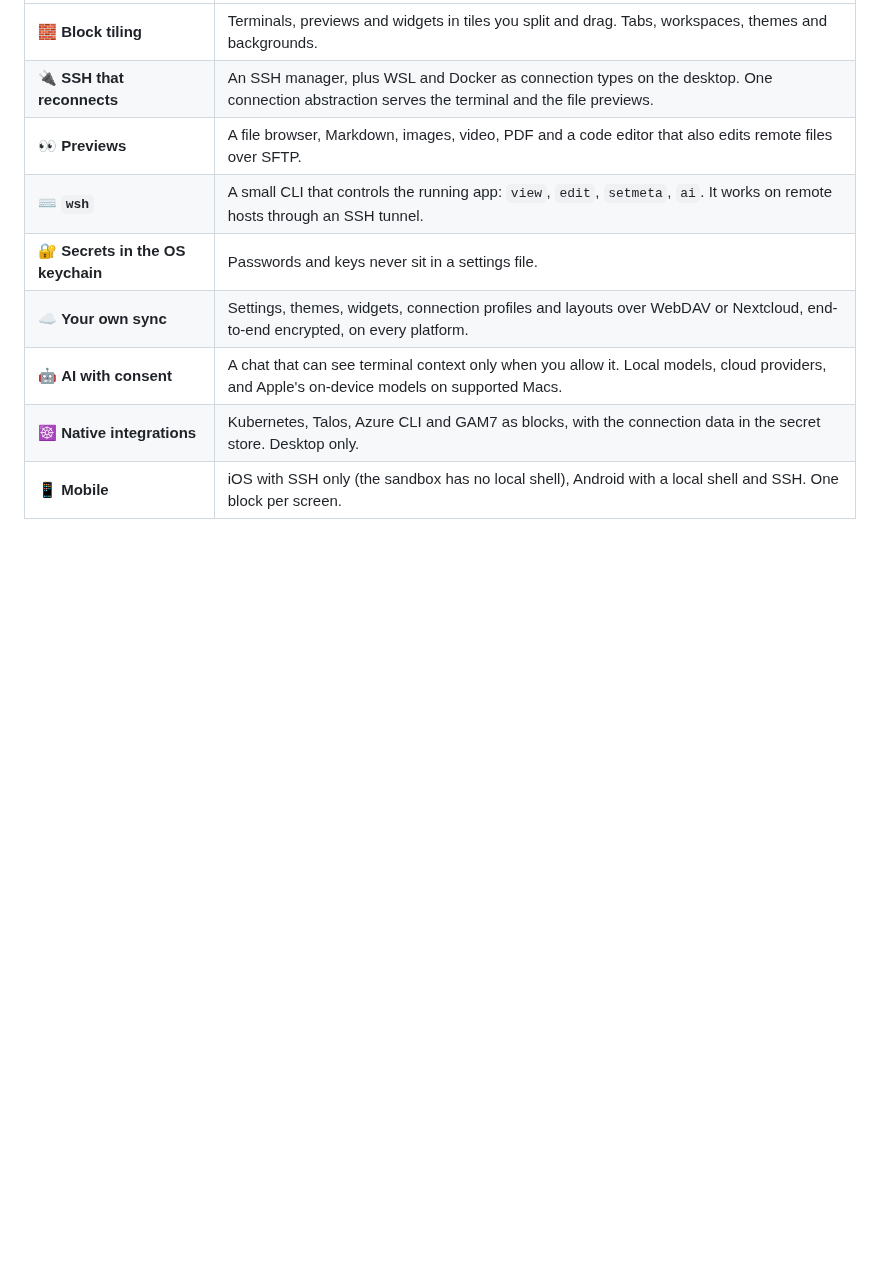
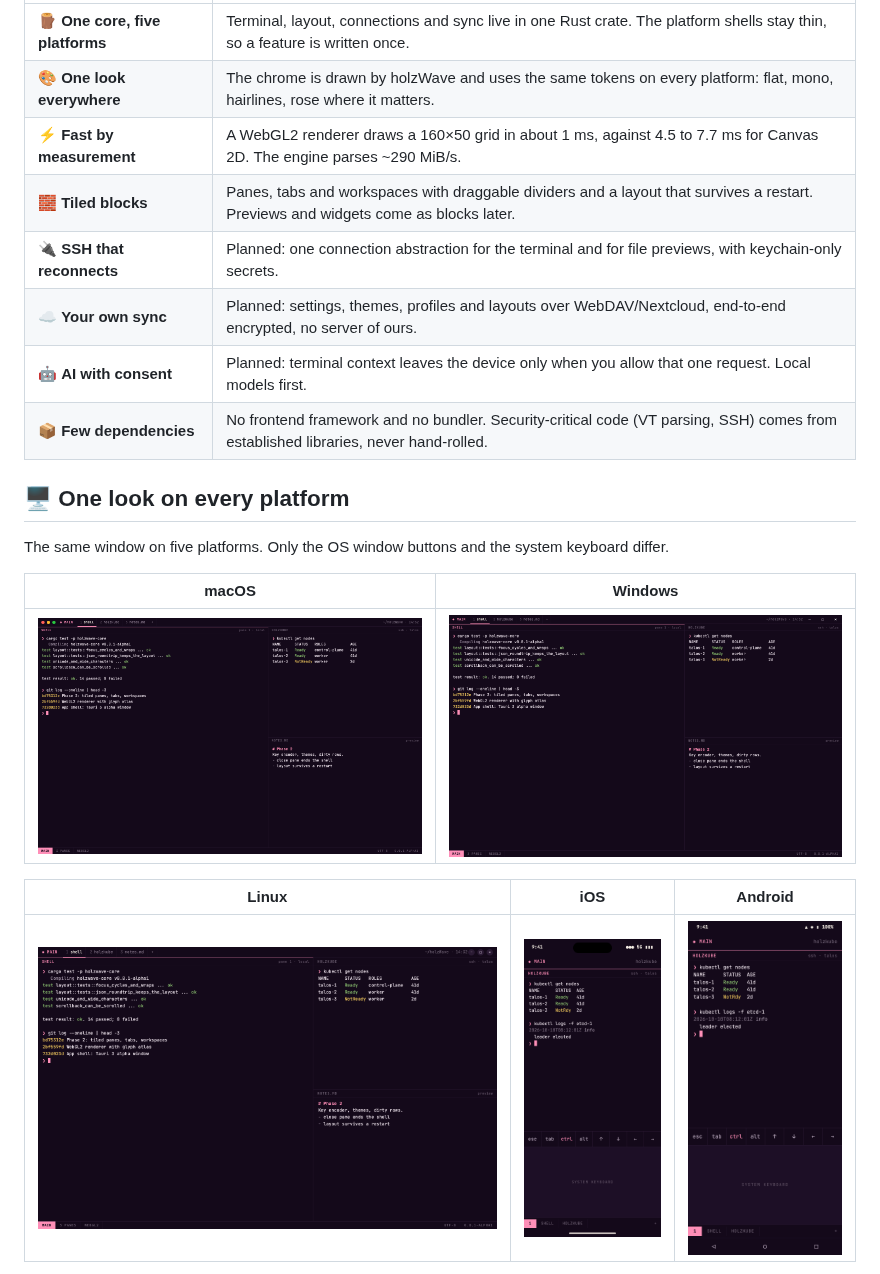
Before and after one commit to holzcloud/holzWave, a Markdown page: README.md, the part around one of its changes. GitHub-like rendering; pictures changed too: docs/design/platforms/android.png (added), docs/design/platforms/ios.png (added), docs/design/platforms/linux.png (added); blank space fills up the shorter version.

```diff
--- a/README.md
+++ b/README.md
@@ -36,12 +41,24 @@ than from a fork, so it can share one Rust core between desktop and mobile.
 
 | | |
 |---|---|
-| 🧱 **Block tiling** | Terminals, previews and widgets in tiles you split and drag. Tabs, workspaces, themes and backgrounds. |
-| 🔌 **SSH that reconnects** | An SSH manager, plus WSL and Docker as connection types on the desktop. One connection abstraction serves the terminal and the file previews. |
-| 👀 **Previews** | A file browser, Markdown, images, video, PDF and a code editor that also edits remote files over SFTP. |
-| ⌨️ **`wsh`** | A small CLI that controls the running app: `view`, `edit`, `setmeta`, `ai`. It works on remote hosts through an SSH tunnel. |
-| 🔐 **Secrets in the OS keychain** | Passwords and keys never sit in a settings file. |
-| ☁️ **Your own sync** | Settings, themes, widgets, connection profiles and layouts over WebDAV or Nextcloud, end-to-end encrypted, on every platform. |
-| 🤖 **AI with consent** | A chat that can see terminal context only when you allow it. Local models, cloud providers, and Apple's on-device models on supported Macs. |
-| ☸️ **Native integrations** | Kubernetes, Talos, Azure CLI and GAM7 as blocks, with the connection data in the secret store. Desktop only. |
-| 📱 **Mobile** | iOS with SSH only (the sandbox has no local shell), Android with a local shell and SSH. One block per screen. |
+| 🪵 **One core, five platforms** | Terminal, layout, connections and sync live in one Rust crate. The platform shells stay thin, so a feature is written once. |
+| 🎨 **One look everywhere** | The chrome is drawn by holzWave and uses the same tokens on every platform: flat, mono, hairlines, rose where it matters. |
+| ⚡ **Fast by measurement** | A WebGL2 renderer draws a 160×50 grid in about 1 ms, against 4.5 to 7.7 ms for Canvas 2D. The engine parses ~290 MiB/s. |
+| 🧱 **Tiled blocks** | Panes, tabs and workspaces with draggable dividers and a layout that survives a restart. Previews and widgets come as blocks later. |
+| 🔌 **SSH that reconnects** | Planned: one connection abstraction for the terminal and for file previews, with keychain-only secrets. |
+| ☁️ **Your own sync** | Planned: settings, themes, profiles and layouts over WebDAV/Nextcloud, end-to-end encrypted, no server of ours. |
+| 🤖 **AI with consent** | Planned: terminal context leaves the device only when you allow that one request. Local models first. |
+| 📦 **Few dependencies** | No frontend framework and no bundler. Security-critical code (VT parsing, SSH) comes from established libraries, never hand-rolled. |
+
+## 🖥️ One look on every platform
+
+The same window on five platforms. Only the OS window buttons and the system keyboard differ.
+
+| macOS | Windows |
+|---|---|
+| ![macOS](docs/design/platforms/macos.png) | ![Windows](docs/design/platforms/windows.png) |
+
+| Linux | iOS | Android |
+|---|---|---|
+| ![Linux](docs/design/platforms/linux.png) | <img src="docs/design/platforms/ios.png" width="260" alt="iOS"> | <img src="docs/design/platforms/android.png" width="260" alt="Android"> |
+
```
Also changed, not shown: other parts of README.md (+120 -41 lines).
